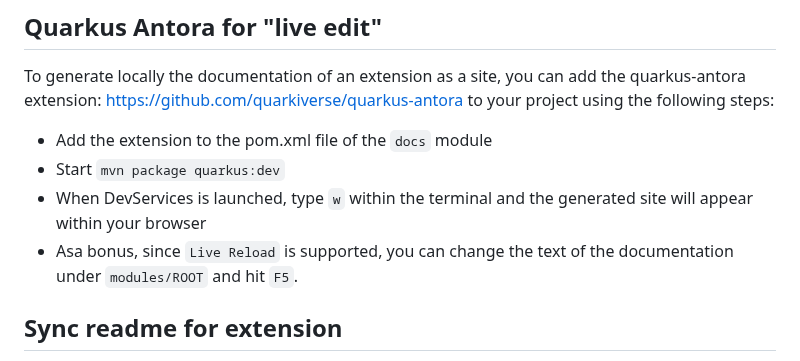
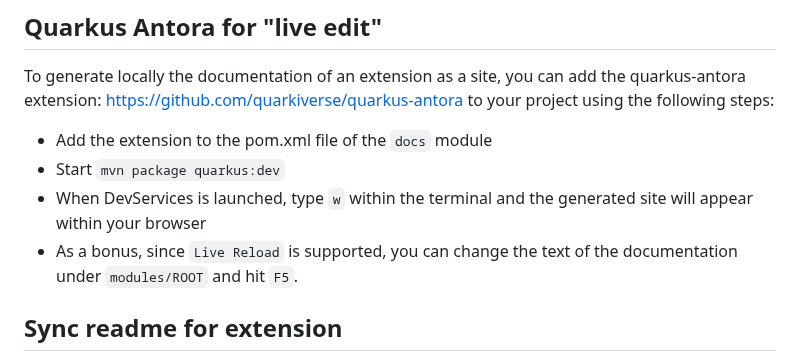
Before and after one commit to quarkiverse/quarkiverse, a Markdown page: docs/DocumentingYourExtension.md, the part around the change. GitHub-like rendering.

Commit message:
Update docs/DocumentingYourExtension.md
Co-authored-by: Holly Cummins <holly.cummins@ibm.com>

```diff
--- a/docs/DocumentingYourExtension.md
+++ b/docs/DocumentingYourExtension.md
@@ -30,7 +30,7 @@ To generate locally the documentation of an extension as a site, you can add the
 - Add the extension to the pom.xml file of the `docs` module
 - Start `mvn package quarkus:dev`
 - When DevServices is launched, type `w` within the terminal and the generated site will appear within your browser
-- Asa  bonus, since `Live Reload` is supported, you can change the text of the documentation under `modules/ROOT` and hit `F5`.
+- As a  bonus, since `Live Reload` is supported, you can change the text of the documentation under `modules/ROOT` and hit `F5`.
 
 
 ## Sync readme for extension
```
